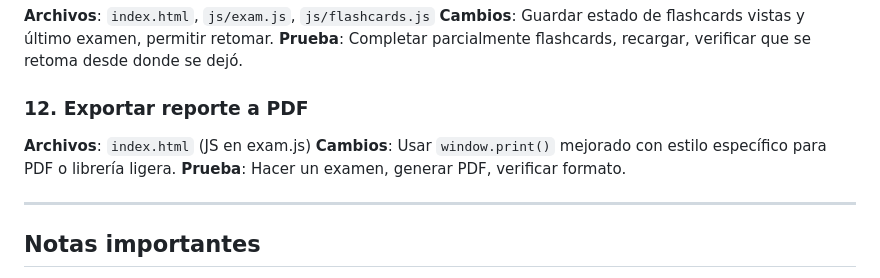
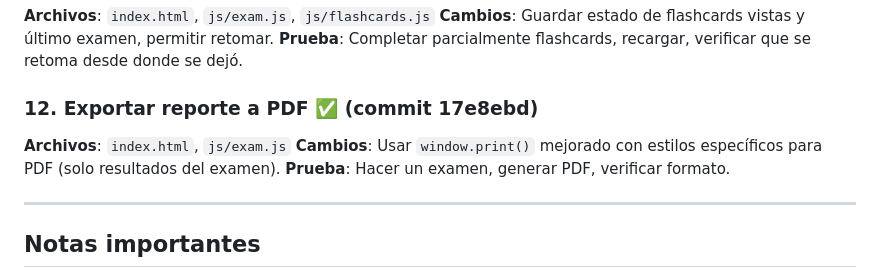
Before and after one commit to ovedfs/basketball-apuntes-2, a Markdown page: PLAN.md, the part around the change. Rendered like a GitHub page.

Commit message:
chore: marcar mejora 12 (exportar PDF) como completada

```diff
--- a/PLAN.md
+++ b/PLAN.md
@@ -63,9 +63,9 @@
 **Cambios**: Guardar estado de flashcards vistas y último examen, permitir retomar.
 **Prueba**: Completar parcialmente flashcards, recargar, verificar que se retoma desde donde se dejó.
 
-### 12. Exportar reporte a PDF
-**Archivos**: `index.html` (JS en exam.js)
-**Cambios**: Usar `window.print()` mejorado con estilo específico para PDF o librería ligera.
+### 12. Exportar reporte a PDF ✅ (commit 17e8ebd)
+**Archivos**: `index.html`, `js/exam.js`
+**Cambios**: Usar `window.print()` mejorado con estilos específicos para PDF (solo resultados del examen).
 **Prueba**: Hacer un examen, generar PDF, verificar formato.
 
 ---
```
